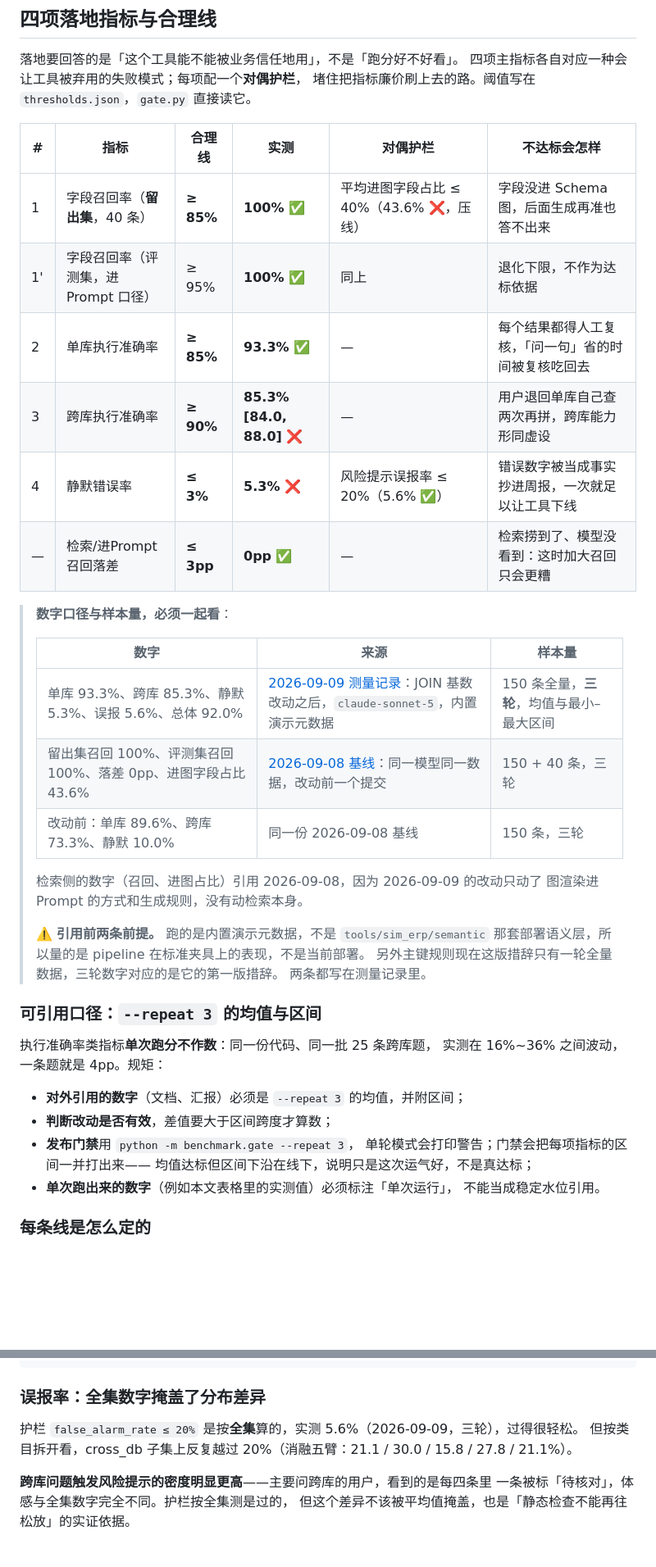
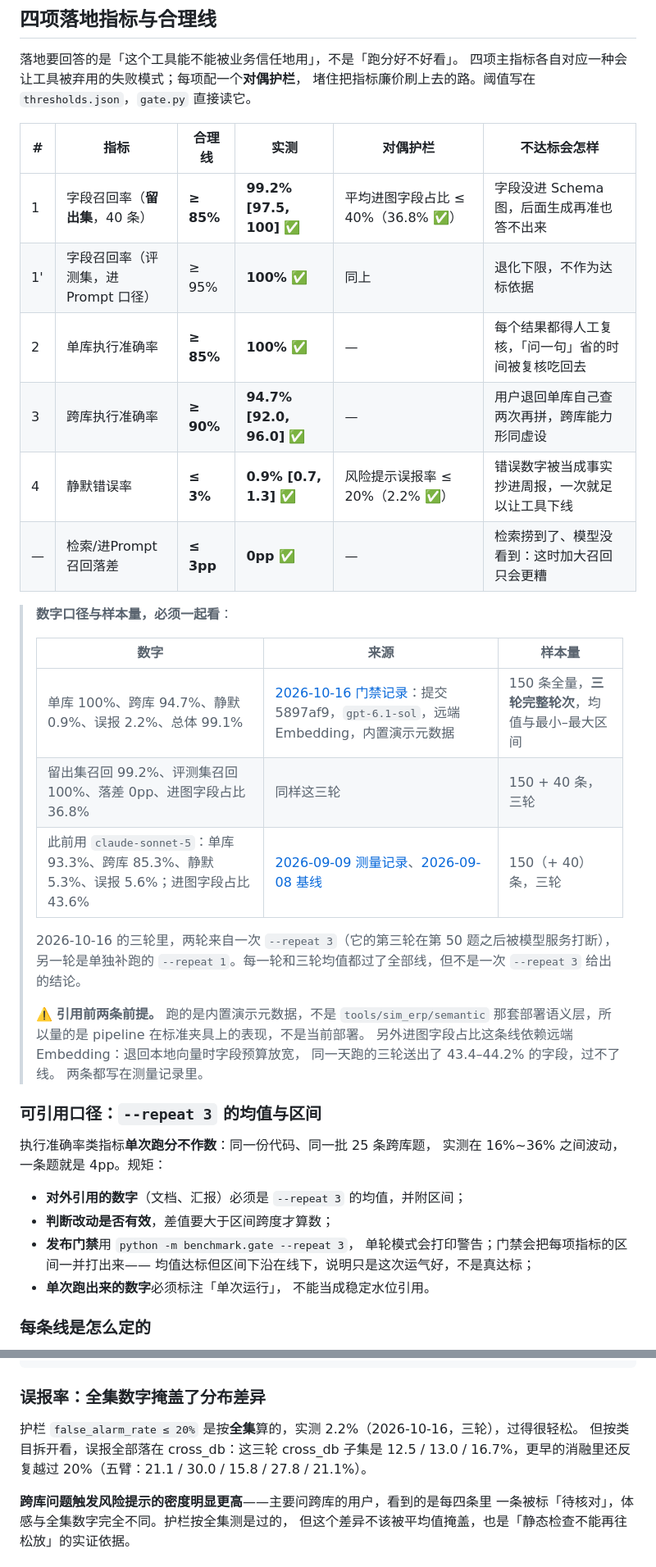
Before and after one commit to heyemlee/ai-sql-agent, a Markdown page: benchmark/README.zh-CN.md, 2 parts joined by grey strips. Shown at 82% size. GitHub-like rendering; blank space fills up the shorter version.

```diff
--- a/benchmark/README.zh-CN.md
+++ b/benchmark/README.zh-CN.md
@@ -12,27 +12,28 @@
 
 | # | 指标 | 合理线 | 实测 | 对偶护栏 | 不达标会怎样 |
 |---|---|---|---|---|---|
-| 1 | 字段召回率（**留出集**，40 条） | **≥ 85%** | **100%** ✅ | 平均进图字段占比 ≤ 40%（43.6% ❌，压线） | 字段没进 Schema 图，后面生成再准也答不出来 |
+| 1 | 字段召回率（**留出集**，40 条） | **≥ 85%** | **99.2% [97.5, 100]** ✅ | 平均进图字段占比 ≤ 40%（36.8% ✅） | 字段没进 Schema 图，后面生成再准也答不出来 |
 | 1' | 字段召回率（评测集，进 Prompt 口径） | ≥ 95% | **100%** ✅ | 同上 | 退化下限，不作为达标依据 |
-| 2 | 单库执行准确率 | **≥ 85%** | **93.3%** ✅ | — | 每个结果都得人工复核，「问一句」省的时间被复核吃回去 |
-| 3 | 跨库执行准确率 | **≥ 90%** | **85.3% [84.0, 88.0]** ❌ | — | 用户退回单库自己查两次再拼，跨库能力形同虚设 |
-| 4 | 静默错误率 | **≤ 3%** | **5.3%** ❌ | 风险提示误报率 ≤ 20%（5.6% ✅） | 错误数字被当成事实抄进周报，一次就足以让工具下线 |
+| 2 | 单库执行准确率 | **≥ 85%** | **100%** ✅ | — | 每个结果都得人工复核，「问一句」省的时间被复核吃回去 |
+| 3 | 跨库执行准确率 | **≥ 90%** | **94.7% [92.0, 96.0]** ✅ | — | 用户退回单库自己查两次再拼，跨库能力形同虚设 |
+| 4 | 静默错误率 | **≤ 3%** | **0.9% [0.7, 1.3]** ✅ | 风险提示误报率 ≤ 20%（2.2% ✅） | 错误数字被当成事实抄进周报，一次就足以让工具下线 |
 | — | 检索/进Prompt 召回落差 | **≤ 3pp** | **0pp** ✅ | — | 检索捞到了、模型没看到：这时加大召回只会更糟 |
 
 > **数字口径与样本量，必须一起看**：
 >
 > | 数字 | 来源 | 样本量 |
 > |---|---|---|
-> | 单库 93.3%、跨库 85.3%、静默 5.3%、误报 5.6%、总体 92.0% | [2026-09-09 测量记录](baseline/2026-09-09/README.md)：JOIN 基数改动之后，`claude-sonnet-5`，内置演示元数据 | 150 条全量，**三轮**，均值与最小–最大区间 |
-> | 留出集召回 100%、评测集召回 100%、落差 0pp、进图字段占比 43.6% | [2026-09-08 基线](baseline/2026-09-08/README.md)：同一模型同一数据，改动前一个提交 | 150 + 40 条，三轮 |
-> | 改动前：单库 89.6%、跨库 73.3%、静默 10.0% | 同一份 2026-09-08 基线 | 150 条，三轮 |
+> | 单库 100%、跨库 94.7%、静默 0.9%、误报 2.2%、总体 99.1% | [2026-10-16 门禁记录](baseline/2026-10-16/README.md)：提交 5897af9，`gpt-6.1-sol`，远端 Embedding，内置演示元数据 | 150 条全量，**三轮完整轮次**，均值与最小–最大区间 |
+> | 留出集召回 99.2%、评测集召回 100%、落差 0pp、进图字段占比 36.8% | 同样这三轮 | 150 + 40 条，三轮 |
+> | 此前用 `claude-sonnet-5`：单库 93.3%、跨库 85.3%、静默 5.3%、误报 5.6%；进图字段占比 43.6% | [2026-09-09 测量记录](baseline/2026-09-09/README.md)、[2026-09-08 基线](baseline/2026-09-08/README.md) | 150（+ 40）条，三轮 |
 >
-> 检索侧的数字（召回、进图占比）引用 2026-09-08，因为 2026-09-09 的改动只动了
-> 图渲染进 Prompt 的方式和生成规则，没有动检索本身。
+> 2026-10-16 的三轮里，两轮来自一次 `--repeat 3`（它的第三轮在第 50 题之后被模型服务打断），
+> 另一轮是单独补跑的 `--repeat 1`。每一轮和三轮均值都过了全部线，但不是一次 `--repeat 3` 给出的结论。
 >
 > ⚠️ **引用前两条前提。** 跑的是内置演示元数据，不是 `tools/sim_erp/semantic`
 > 那套部署语义层，所以量的是 pipeline 在标准夹具上的表现，不是当前部署。
-> 另外主键规则现在这版措辞只有一轮全量数据，三轮数字对应的是它的第一版措辞。
+> 另外进图字段占比这条线依赖远端 Embedding：退回本地向量时字段预算放宽，
+> 同一天跑的三轮送出了 43.4–44.2% 的字段，过不了线。
 > 两条都写在测量记录里。
 
 ### 可引用口径：`--repeat 3` 的均值与区间
@@ -45,7 +46,7 @@
 - **发布门禁**用 `python -m benchmark.gate --repeat 3`，
   单轮模式会打印警告；门禁会把每项指标的区间一并打出来——
   均值达标但区间下沿在线下，说明只是这次运气好，不是真达标；
-- **单次跑出来的数字**（例如本文表格里的实测值）必须标注「单次运行」，
+- **单次跑出来的数字**必须标注「单次运行」，
   不能当成稳定水位引用。
 
 ### 每条线是怎么定的
@@ -192,8 +193,8 @@ print(f'{r.correct}/{r.total}')"
 
 ### 误报率：全集数字掩盖了分布差异
 
-护栏 `false_alarm_rate ≤ 20%` 是按**全集**算的，实测 5.6%（2026-09-09，三轮），过得很轻松。
-但按类目拆开看，cross_db 子集上反复越过 20%（消融五臂：21.1 / 30.0 / 15.8 / 27.8 / 21.1%）。
+护栏 `false_alarm_rate ≤ 20%` 是按**全集**算的，实测 2.2%（2026-10-16，三轮），过得很轻松。
+但按类目拆开看，误报全部落在 cross_db：这三轮 cross_db 子集是 12.5 / 13.0 / 16.7%，更早的消融里还反复越过 20%（五臂：21.1 / 30.0 / 15.8 / 27.8 / 21.1%）。
 
 **跨库问题触发风险提示的密度明显更高**——主要问跨库的用户，看到的是每四条里
 一条被标「待核对」，体感与全集数字完全不同。护栏按全集测是过的，
```
Also changed, not shown: other parts of benchmark/README.zh-CN.md (+1 -1 lines), benchmark/README.md (+22 -19 lines), 1 other file.
